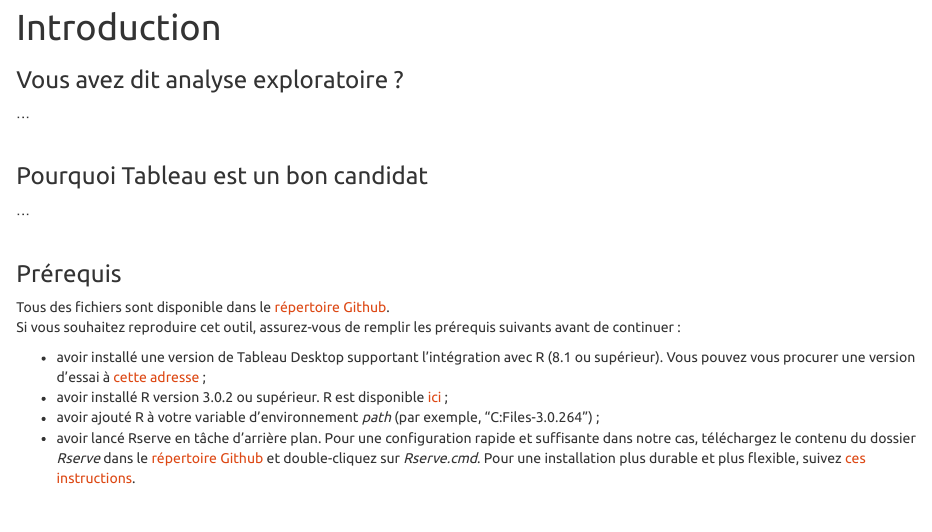
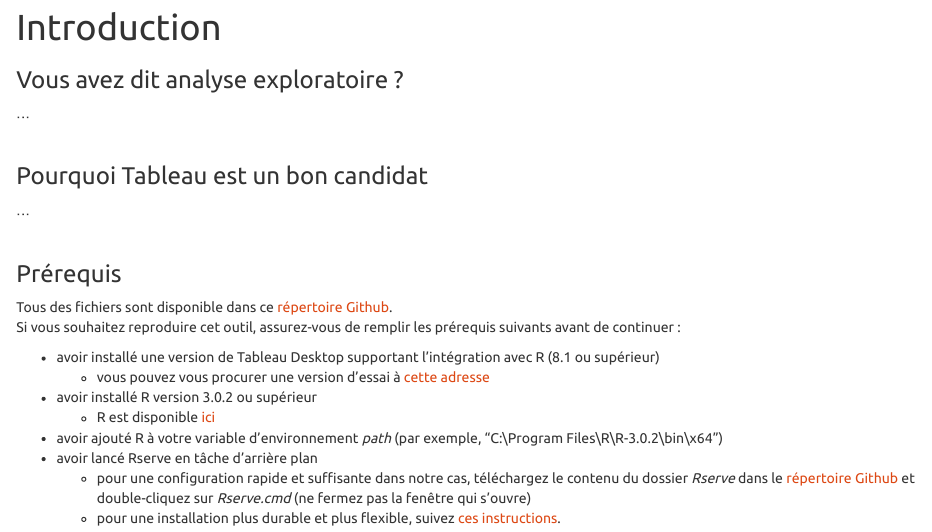
Before and after one commit to kevinwkc/TableauR_ExploratoryAnalysis, an R Markdown document (TableauR_ExploratoryAnalysis_FR.Rmd): the page in a window 1100 px wide, from 160 px down. The pictures show the output file TableauR_ExploratoryAnalysis_FR.html that the author committed with the source, opened offline.

Commit message:
prerequisites

```diff
--- a/TableauR_ExploratoryAnalysis_FR.Rmd
+++ b/TableauR_ExploratoryAnalysis_FR.Rmd
@@ -20,10 +20,17 @@
 <br>
 
 ### Prérequis
-Tous des fichiers sont disponible dans le [répertoire Github](https://github.com/simonkth/TableauR_ExploratoryAnalysis).
+Tous des fichiers sont disponible dans ce [répertoire Github](https://github.com/simonkth/TableauR_ExploratoryAnalysis).
 Si vous souhaitez reproduire cet outil, assurez-vous de remplir les prérequis suivants avant de continuer :
 
-* avoir installé une version de Tableau Desktop supportant l'intégration avec R (8.1 ou supérieur). Vous pouvez vous procurer une version d'essai à [cette adresse](http://get.tableau.com/fr-fr/partner-trial.html?partner=29294) ;
-* avoir installé R version 3.0.2 ou supérieur. R est disponible [ici](https://www.r-project.org/) ;
-* avoir ajouté R à votre variable d'environnement _path_ (par exemple, "C:\Program Files\R\R-3.0.2\bin\x64") ;
-* avoir lancé Rserve en tâche d'arrière plan. Pour une configuration rapide et suffisante dans notre cas, téléchargez le contenu du dossier _Rserve_ dans le [répertoire Github](https://github.com/simonkth/TableauR_ExploratoryAnalysis) et double-cliquez sur _Rserve.cmd_. Pour une installation plus durable et plus flexible, suivez [ces instructions](http://kb.tableau.com/articles/knowledgebase/r-implementation-notes?lang=fr-fr).
+* avoir installé une version de Tableau Desktop supportant l'intégration avec R (8.1 ou supérieur)
+      + vous pouvez vous procurer une version d'essai à [cette adresse](http://get.tableau.com/fr-fr/partner-trial.html?partner=29294)
+* avoir installé R version 3.0.2 ou supérieur
+      + R est disponible [ici](https://www.r-project.org/)
+* avoir ajouté R à votre variable d'environnement _path_ (par exemple, "C:\\Program Files\\R\\R-3.0.2\\bin\\x64")
+* avoir lancé Rserve en tâche d'arrière plan
+      + pour une configuration rapide et suffisante dans notre cas, téléchargez le contenu du dossier _Rserve_ dans le [répertoire Github](https://github.com/simonkth/TableauR_ExploratoryAnalysis) et double-cliquez sur _Rserve.cmd_ (ne fermez pas la fenêtre qui s'ouvre)
+      + pour une installation plus durable et plus flexible, suivez [ces instructions](http://kb.tableau.com/articles/knowledgebase/r-implementation-notes?lang=fr-fr)
+<br>
+
+# ...
```
Also changed, not shown: TableauR_ExploratoryAnalysis_FR.html, TableauR_ExploratoryAnalysis_FR.md.
